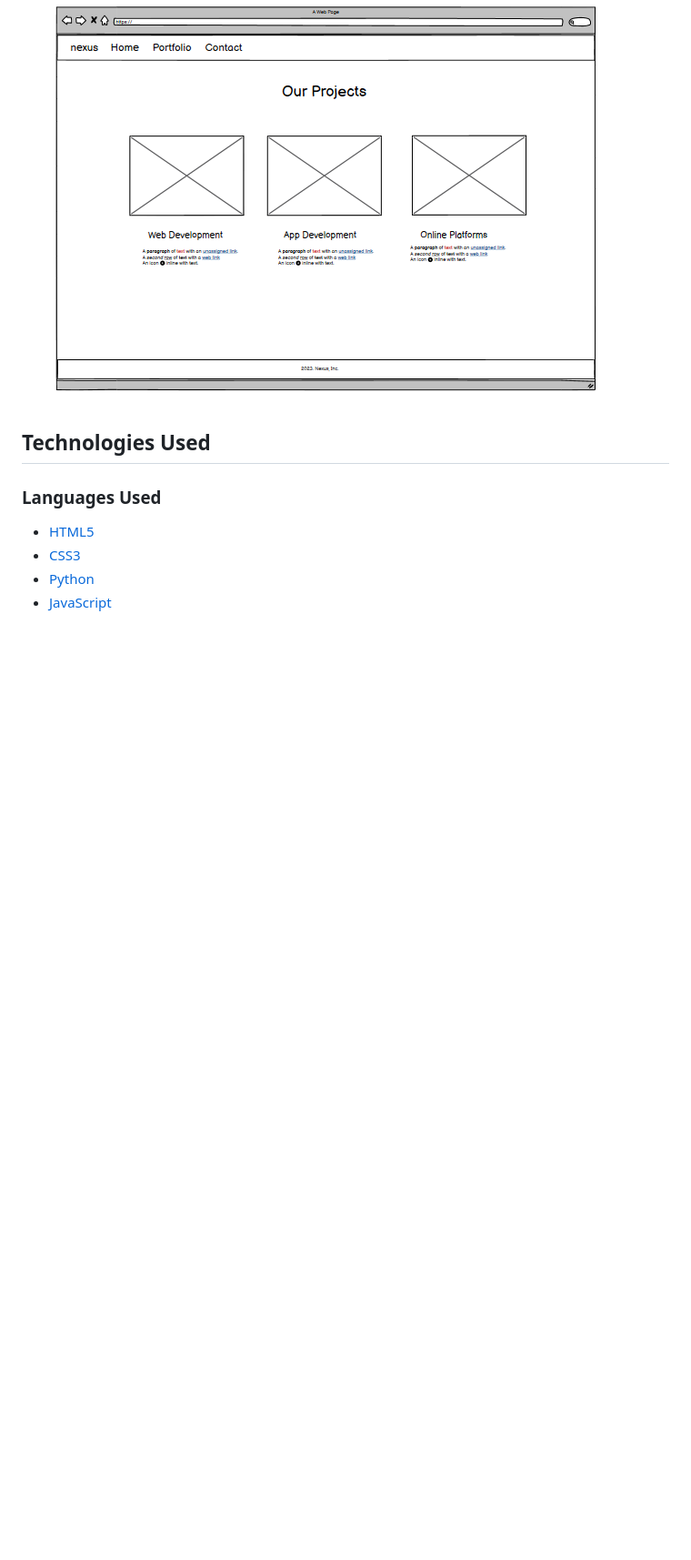
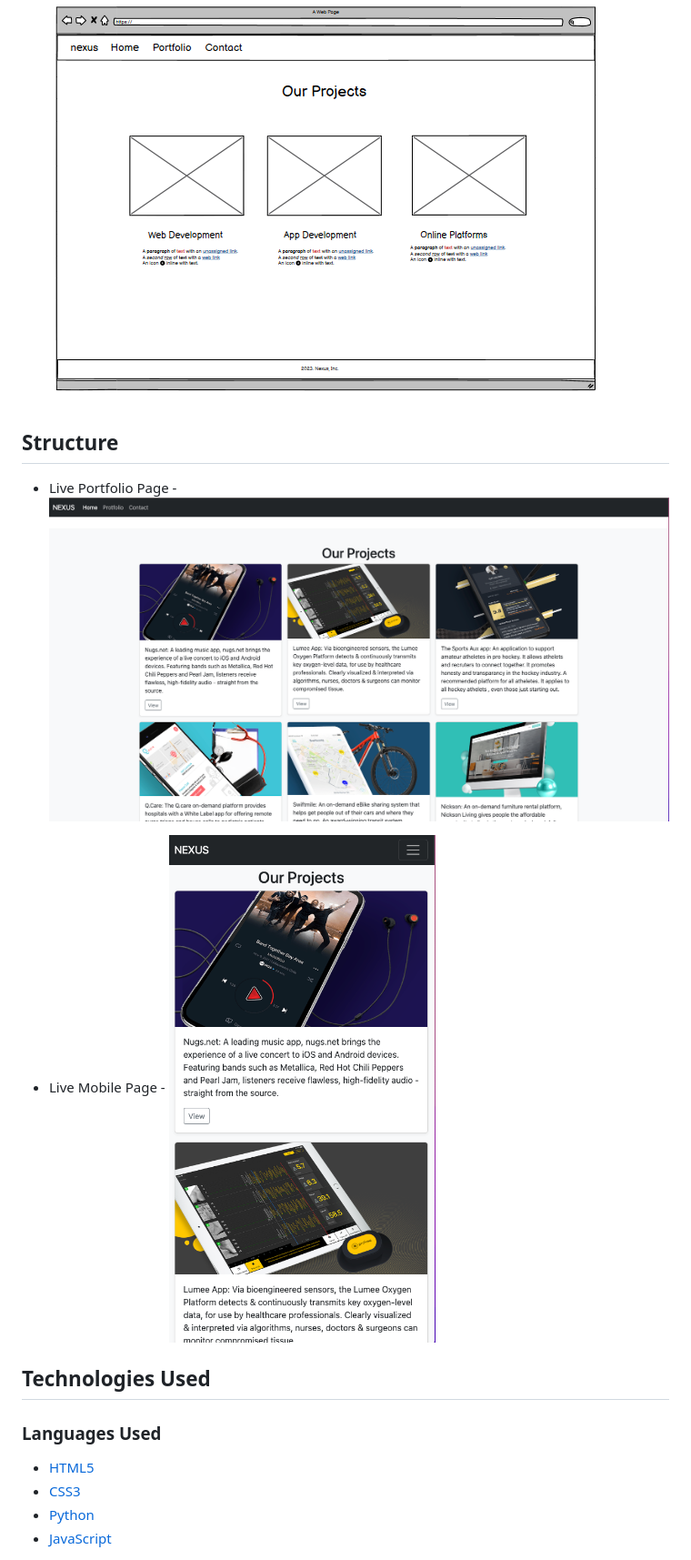
Before and after one commit to makiaveli1/nexus, a Markdown page: README.md, the part around the change. Shown: that part at 91% size. Drawn GitHub-style; pictures changed too: assets/README-images/mobile-done.png (added), assets/README-images/portfolio-page-done.png (added); folded sections open; blank space fills up the shorter version.

Commit message:
Added images of live site

```diff
--- a/README.md
+++ b/README.md
@@ -49,6 +49,12 @@ This is the main marketing website for the Nexus Software development team. It i
 - Portfolio Page - ![Image](assets/README-images/portfolio-desktop.png)
 
 </details>
+
+## Structure
+
+- Live Portfolio Page - ![Image](assets/README-images/portfolio-page-done.png)
+
+- Live Mobile Page - ![Image](assets/README-images/mobile-done.png)
 
 ## Technologies Used
 
```
